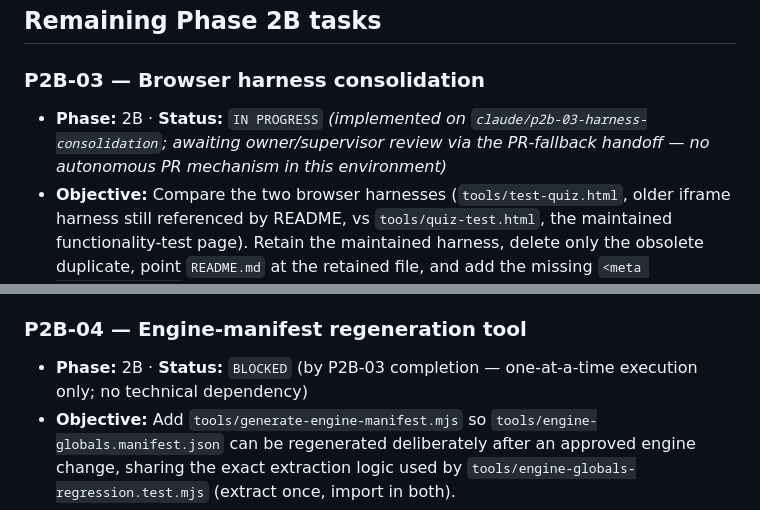
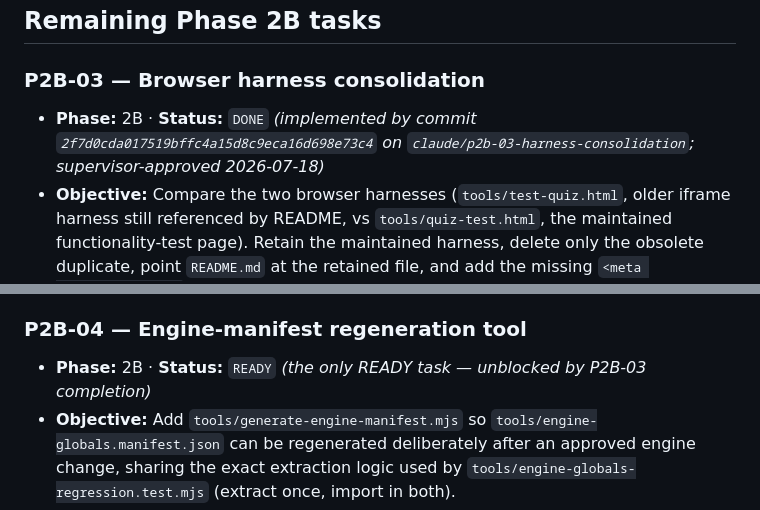
Before and after one commit to lpalafox-1/coolpharmgames.com, a Markdown page: docs/phase-roadmap.md, 2 parts joined by grey strips. Rendered like a GitHub page.

Commit message:
docs: complete P2B-03 and ready P2B-04
Co-Authored-By: Claude Fable 5 <noreply@anthropic.com>

```diff
--- a/docs/phase-roadmap.md
+++ b/docs/phase-roadmap.md
@@ -69,9 +69,9 @@ fixed: review-queue `wrongCounts` re-fold inflation (see P2B-10).
 
 ### P2B-03 — Browser harness consolidation
 
-- **Phase:** 2B · **Status:** `IN PROGRESS` *(implemented on
-  `claude/p2b-03-harness-consolidation`; awaiting owner/supervisor review via
-  the PR-fallback handoff — no autonomous PR mechanism in this environment)*
+- **Phase:** 2B · **Status:** `DONE` *(implemented by commit
+  `2f7d0cda017519bffc4a15d8c9eca16d698e73c4` on
+  `claude/p2b-03-harness-consolidation`; supervisor-approved 2026-07-18)*
 - **Objective:** Compare the two browser harnesses (`tools/test-quiz.html`,
   older iframe harness still referenced by README, vs `tools/quiz-test.html`,
   the maintained functionality-test page). Retain the maintained harness,
@@ -100,8 +100,8 @@ fixed: review-queue `wrongCounts` re-fold inflation (see P2B-10).
 
 ### P2B-04 — Engine-manifest regeneration tool
 
-- **Phase:** 2B · **Status:** `BLOCKED` (by P2B-03 completion — one-at-a-time
-  execution only; no technical dependency)
+- **Phase:** 2B · **Status:** `READY` *(the only READY task — unblocked by
+  P2B-03 completion)*
 - **Objective:** Add `tools/generate-engine-manifest.mjs` so
   `tools/engine-globals.manifest.json` can be regenerated deliberately after
   an approved engine change, sharing the exact extraction logic used by
```
